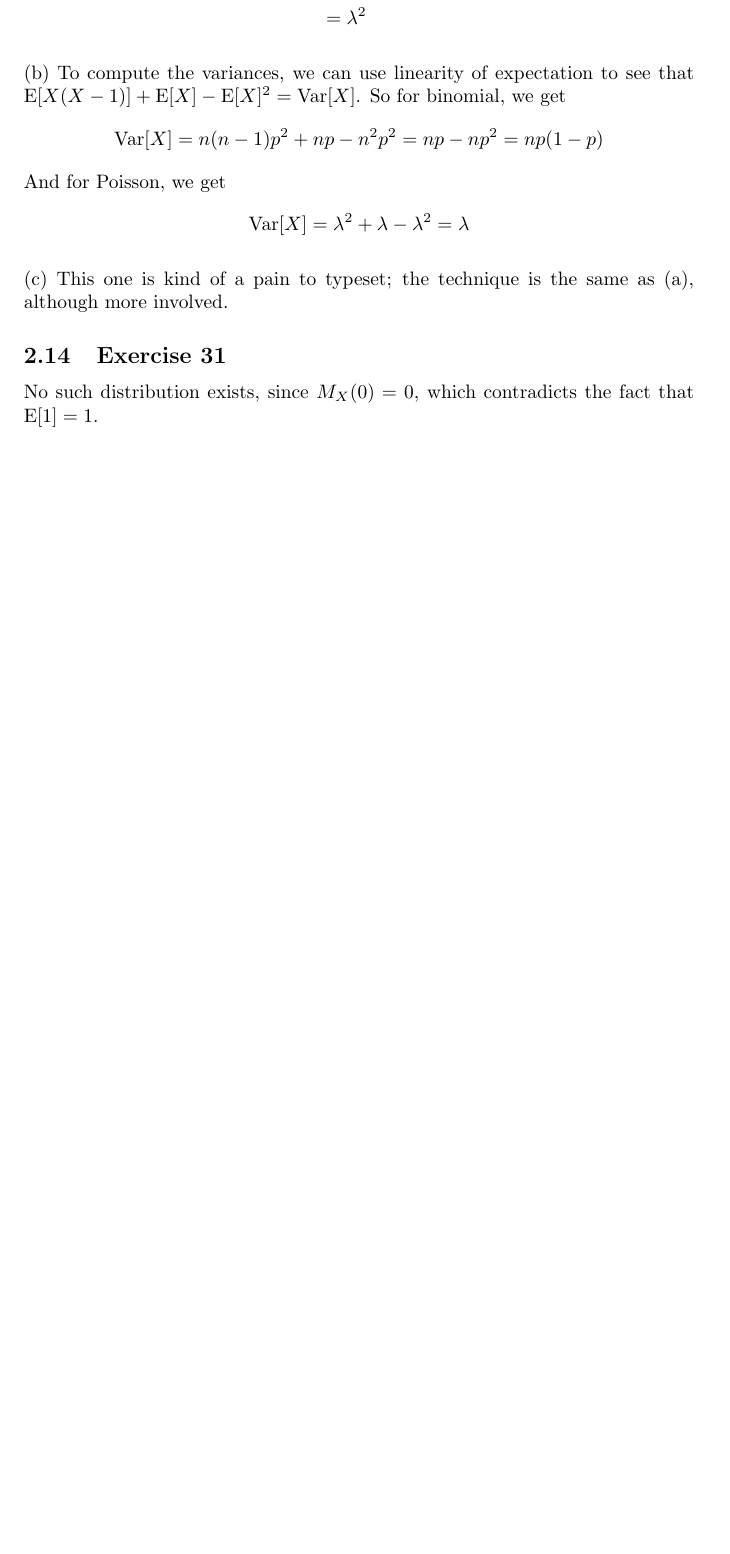
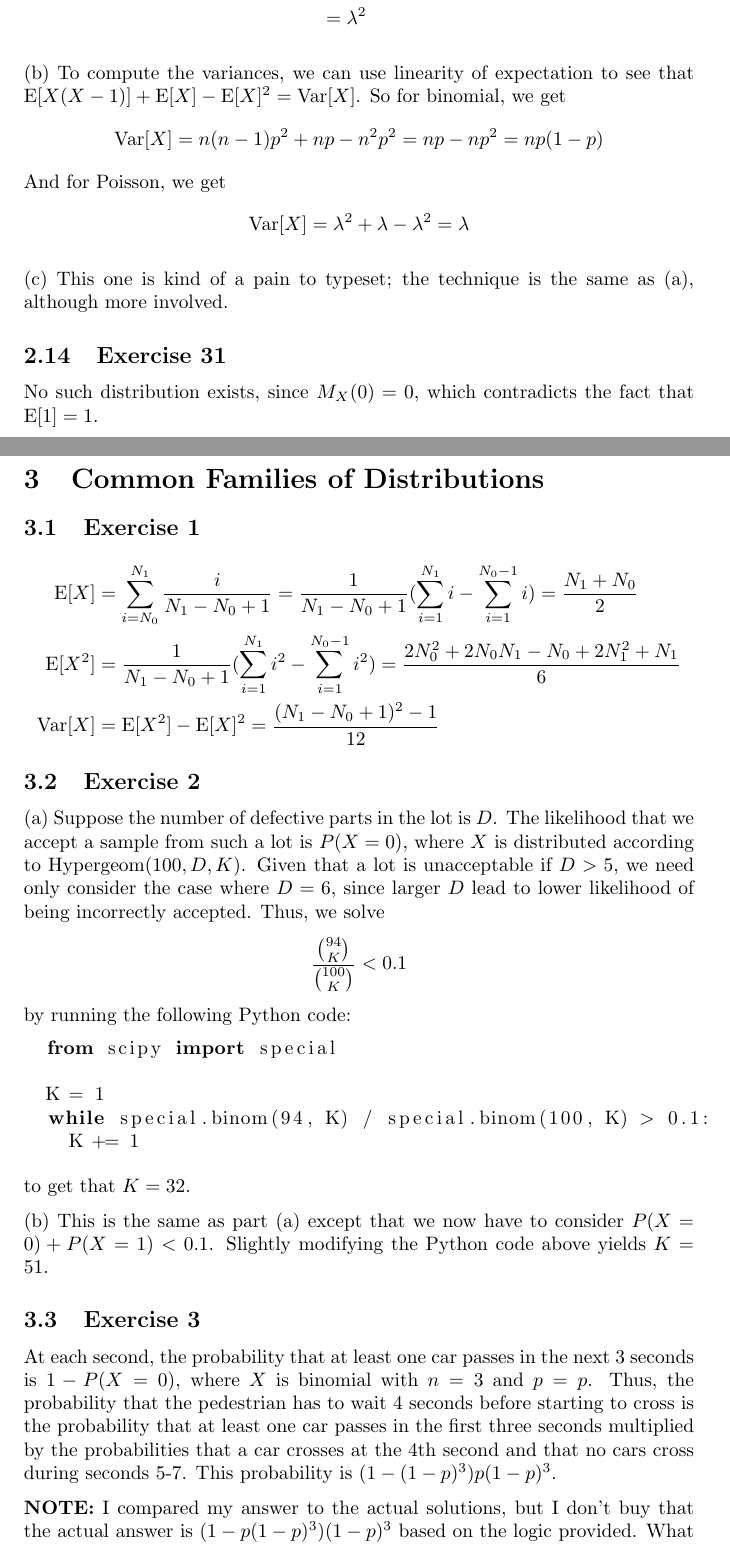
Before and after one commit to 2014mchidamb/Math-Exercise-Guides, a LaTeX document (Stat_Inference_Casella_Berger/main.tex, which reads Stat_Inference_Casella_Berger/chapter_3.tex): part of page 9 of 9 before the commit and two parts of pages 10 and 11 of 12 after it, the two joined at a grey line, cut so that both start at the same text, the shorter picture padded with empty space. Compiled offline with pdfLaTeX.

Commit message:
Start Casella Berger chapter 3

```diff
--- /dev/null
+++ b/Stat_Inference_Casella_Berger/chapter_3.tex
@@ -0,0 +1,39 @@
+\section{Common Families of Distributions}
+
+\subsection{Exercise 1}
+\begin{align*}
+        \mathrm{E} [X] &= \sum_{i = N_0}^{N_1} \frac{i}{N_1 - N_0 + 1} = \frac{1}{N_1 - N_0 + 1} (\sum_{i = 1}^{N_1} i - \sum_{i = 1}^{N_0 - 1} i) = \frac{N_1 + N_0}{2} \\
+        \mathrm{E} [X^2] &= \frac{1}{N_1 - N_0 + 1} (\sum_{i = 1}^{N_1} i^2 - \sum_{i = 1}^{N_0 - 1} i^2) = \frac{2N_0^2 + 2N_0N_1 - N_0 +2N_1^2 + N_1}{6} \\
+        \mathrm{Var} [X] &= \mathrm{E} [X^2] - \mathrm{E} [X]^2 = \frac{(N_1 - N_0 + 1)^2 - 1}{12}
+\end{align*}
+
+\subsection{Exercise 2}
+(a) Suppose the number of defective parts in the lot is $D$. The likelihood that we accept a sample from such
+a lot is $P(X = 0)$, where $X$ is distributed according to $\text{Hypergeom}(100, D, K)$.
+Given that a lot is unacceptable if $D > 5$, we need only consider the case where $D = 6$, since larger $D$
+lead to lower likelihood of being incorrectly accepted. Thus, we solve
+\begin{align*}
+        \frac{\binom{94}{K}}{\binom{100}{K}} < 0.1
+\end{align*}
+by running the following Python code:
+\begin{lstlisting}[language=python]
+  from scipy import special
+
+  K = 1
+  while special.binom(94, K) / special.binom(100, K) > 0.1:
+    K += 1
+\end{lstlisting}
+to get that $K = 32$.
+
+(b) This is the same as part (a) except that we now have to consider $P(X = 0) + P(X = 1) < 0.1$. Slightly
+modifying the Python code above yields $K = 51$.
+
+\subsection{Exercise 3}
+At each second, the probability that at least one car passes in the next 3 seconds is $1 - P(X = 0)$, where
+$X$ is binomial with $n = 3$ and $p = p$. Thus, the probability that the pedestrian has to wait 4 seconds
+before starting to cross is the probability that at least one car passes in the first three seconds multiplied
+by the probabilities that a car crosses at the 4th second and that no cars cross during seconds 5-7. This
+probability is $(1 - (1 - p)^3) p (1 - p)^3$.
+
+\textbf{NOTE:} I compared my answer to the actual solutions, but I don't buy that the actual
+answer is $(1 - p (1 - p)^3) (1 - p)^3$ based on the logic provided. What if cars pass on the first and second
--- a/Stat_Inference_Casella_Berger/main.tex
+++ b/Stat_Inference_Casella_Berger/main.tex
@@ -4,6 +4,7 @@
 \usepackage{amssymb}
 \usepackage{framed}
 \usepackage{hyperref}
+\usepackage{listings}
 \usepackage[parfill]{parskip}
 \usepackage{physics}
 
```
Also changed, not shown: Stat_Inference_Casella_Berger/main.pdf, Stat_Inference_Casella_Berger/chapter_3.tex (21 more changed lines), Stat_Inference_Casella_Berger/main.tex (1 more changed lines).
